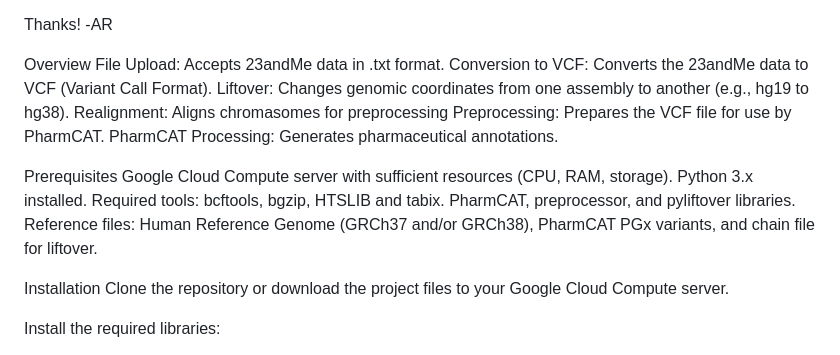
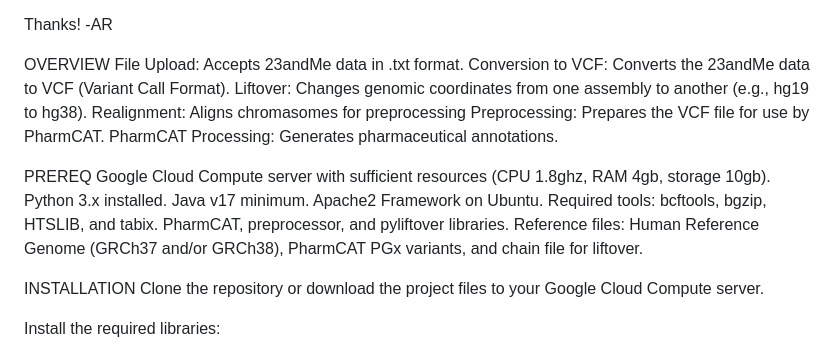
Before and after one commit to abramroesner/PharmCat-Web-Project, a Markdown page: README.md, the part around the change. Rendered like a GitHub page.

```diff
--- a/README.md
+++ b/README.md
@@ -15,7 +15,7 @@ This project will most likely turn into a website at some point.
 Thanks!
 -AR
 
-Overview
+OVERVIEW
 File Upload: Accepts 23andMe data in .txt format.
 Conversion to VCF: Converts the 23andMe data to VCF (Variant Call Format).
 Liftover: Changes genomic coordinates from one assembly to another (e.g., hg19 to hg38).
@@ -23,14 +23,16 @@ Realignment: Aligns chromasomes for preprocessing
 Preprocessing: Prepares the VCF file for use by PharmCAT.
 PharmCAT Processing: Generates pharmaceutical annotations.
 
-Prerequisites
-Google Cloud Compute server with sufficient resources (CPU, RAM, storage).
+PREREQ
+Google Cloud Compute server with sufficient resources (CPU 1.8ghz, RAM 4gb, storage 10gb).
 Python 3.x installed.
-Required tools: bcftools, bgzip, HTSLIB and tabix.
+Java v17 minimum.
+Apache2 Framework on Ubuntu.
+Required tools: bcftools, bgzip, HTSLIB, and tabix.
 PharmCAT, preprocessor, and pyliftover libraries.
 Reference files: Human Reference Genome (GRCh37 and/or GRCh38), PharmCAT PGx variants, and chain file for liftover.
 
-Installation
+INSTALLATION
 Clone the repository or download the project files to your Google Cloud Compute server.
 
 Install the required libraries:
```
